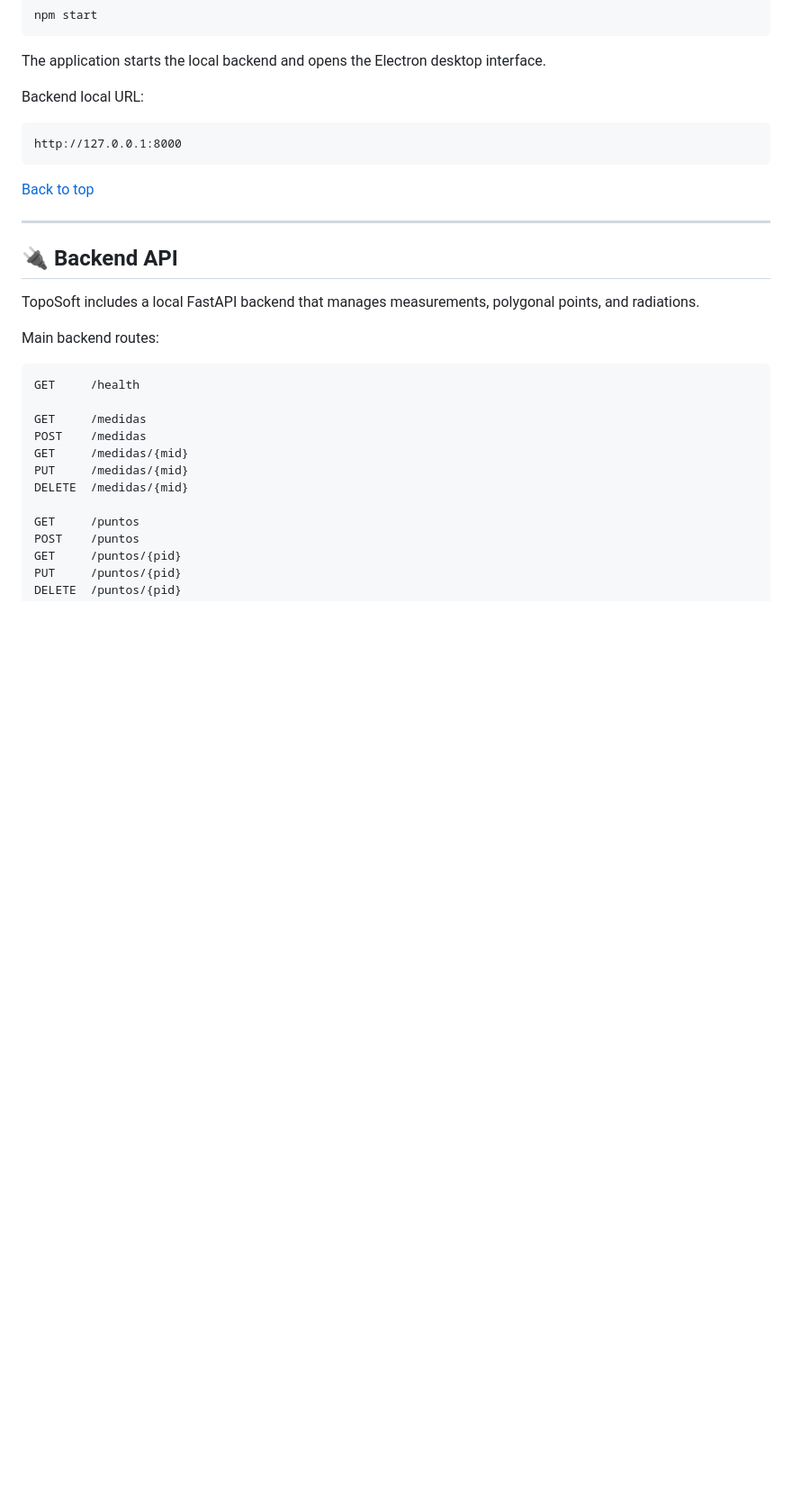
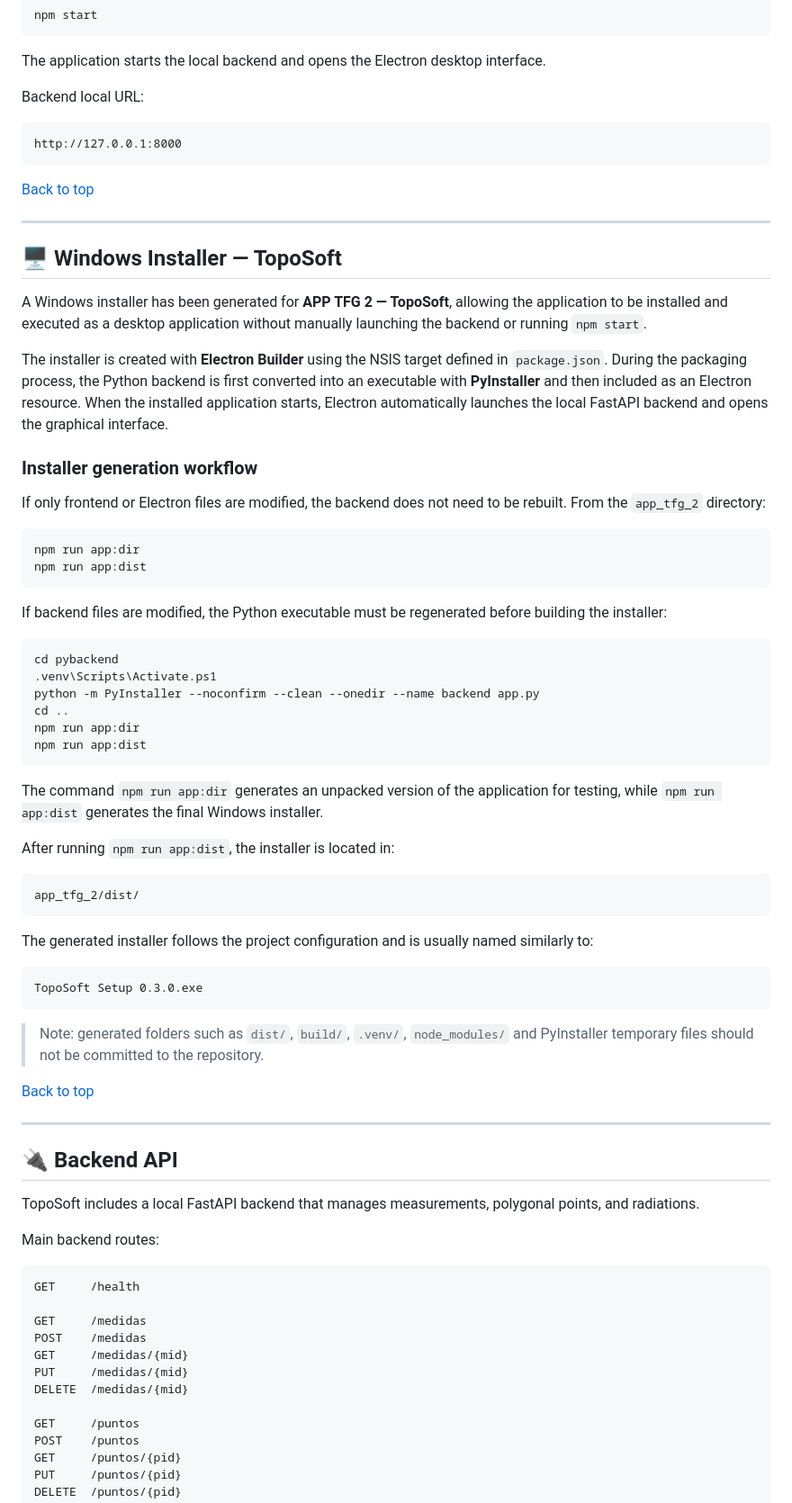
Before and after one commit to Gu1ll07/TFG, a Markdown page: README.md, the part around the change. Shown at 90% size. GitHub-like rendering; blank space fills up the shorter version.

Commit message:
Document Windows installer setup and usage
Added documentation for Windows installer and generation workflow.

````diff
--- a/README.md
+++ b/README.md
@@ -233,6 +233,53 @@ http://127.0.0.1:8000
 
 ---
 
+## 🖥️ Windows Installer — TopoSoft
+
+A Windows installer has been generated for **APP TFG 2 — TopoSoft**, allowing the application to be installed and executed as a desktop application without manually launching the backend or running `npm start`.
+
+The installer is created with **Electron Builder** using the NSIS target defined in `package.json`. During the packaging process, the Python backend is first converted into an executable with **PyInstaller** and then included as an Electron resource. When the installed application starts, Electron automatically launches the local FastAPI backend and opens the graphical interface.
+
+### Installer generation workflow
+
+If only frontend or Electron files are modified, the backend does not need to be rebuilt. From the `app_tfg_2` directory:
+
+```shell
+npm run app:dir
+npm run app:dist
+```
+
+If backend files are modified, the Python executable must be regenerated before building the installer:
+
+```shell
+cd pybackend
+.venv\Scripts\Activate.ps1
+python -m PyInstaller --noconfirm --clean --onedir --name backend app.py
+cd ..
+npm run app:dir
+npm run app:dist
+```
+
+The command `npm run app:dir` generates an unpacked version of the application for testing, while `npm run app:dist` generates the final Windows installer.
+
+After running `npm run app:dist`, the installer is located in:
+
+```text
+app_tfg_2/dist/
+```
+
+The generated installer follows the project configuration and is usually named similarly to:
+
+```text
+TopoSoft Setup 0.3.0.exe
+```
+
+> Note: generated folders such as `dist/`, `build/`, `.venv/`, `node_modules/` and PyInstaller temporary files should not be committed to the repository.
+
+[Back to top](#top)
+
+---
+
+
 ## 🔌 Backend API
 
 TopoSoft includes a local FastAPI backend that manages measurements, polygonal points, and radiations.
````
